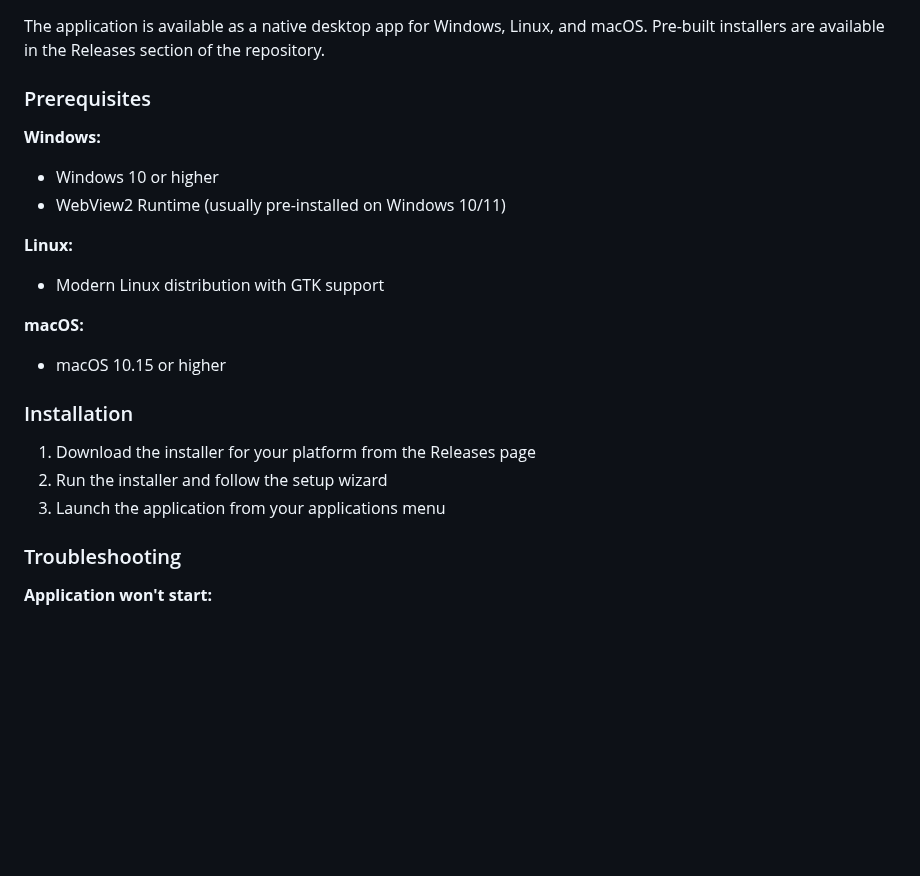
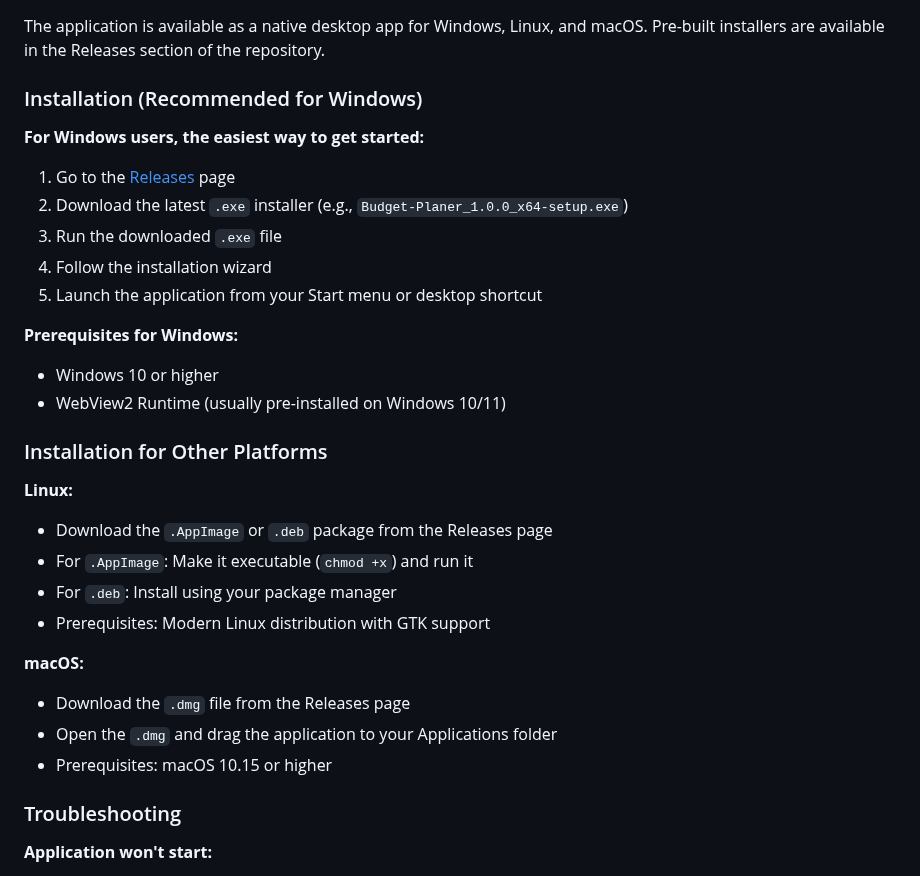
Before and after one commit to Firstp1ck/Budget-Planer, a Markdown page: README.md, the part around one of its changes. Rendered like a GitHub page; blank space fills up the shorter version.

```diff
--- a/README.md
+++ b/README.md
@@ -142,23 +162,32 @@ To install dependencies without starting the servers:
 
 The application is available as a native desktop app for Windows, Linux, and macOS. Pre-built installers are available in the Releases section of the repository.
 
-### Prerequisites
+### Installation (Recommended for Windows)
 
-**Windows:**
+**For Windows users, the easiest way to get started:**
+
+1. Go to the [Releases](https://github.com/yourusername/Budget-Planer/releases) page
+2. Download the latest `.exe` installer (e.g., `Budget-Planer_1.0.0_x64-setup.exe`)
+3. Run the downloaded `.exe` file
+4. Follow the installation wizard
+5. Launch the application from your Start menu or desktop shortcut
+
+**Prerequisites for Windows:**
 - Windows 10 or higher
 - WebView2 Runtime (usually pre-installed on Windows 10/11)
 
+### Installation for Other Platforms
+
 **Linux:**
-- Modern Linux distribution with GTK support
+- Download the `.AppImage` or `.deb` package from the Releases page
+- For `.AppImage`: Make it executable (`chmod +x`) and run it
+- For `.deb`: Install using your package manager
+- Prerequisites: Modern Linux distribution with GTK support
 
 **macOS:**
-- macOS 10.15 or higher
-
-### Installation
-
-1. Download the installer for your platform from the Releases page
-2. Run the installer and follow the setup wizard
-3. Launch the application from your applications menu
+- Download the `.dmg` file from the Releases page
+- Open the `.dmg` and drag the application to your Applications folder
+- Prerequisites: macOS 10.15 or higher
 
 ### Troubleshooting
 
```
Also changed, not shown: other parts of README.md (+20 -0 lines), images/Bot_SampleBudget.png (added), images/Mid1_SampleBudget.png (added), images/Mid2_SampleBudget.png (added), images/Overview.png (added), images/Overview_Lightmode.png (added), images/Top_SampleBudget.png (added).
